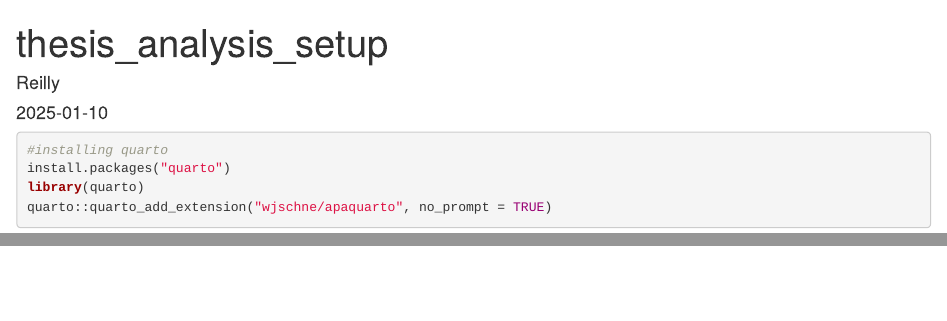
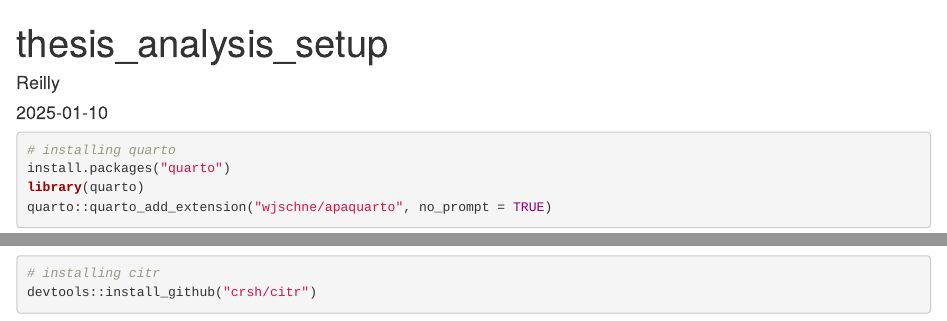
Before and after one commit to ramera03/Youtube-Social-Attitudes, an R Markdown document (localonly/thesis_analysis_setup.Rmd): the page in a window 1100 px wide, from its top, and a second part further down, joined at a grey line. Rendered offline with R 4.5, knitr and Pandoc, with nearby package versions; some code elsewhere in the file could not run offline.

Commit message:
installing citr

````diff
--- a/localonly/thesis_analysis_setup.Rmd
+++ b/localonly/thesis_analysis_setup.Rmd
@@ -10,8 +10,13 @@
 ```
 
 ```{r}
-#installing quarto
+# installing quarto
 install.packages("quarto")
 library(quarto)
 quarto::quarto_add_extension("wjschne/apaquarto", no_prompt = TRUE)
 ```
+
+```{r}
+# installing citr
+devtools::install_github("crsh/citr")
+```
````
